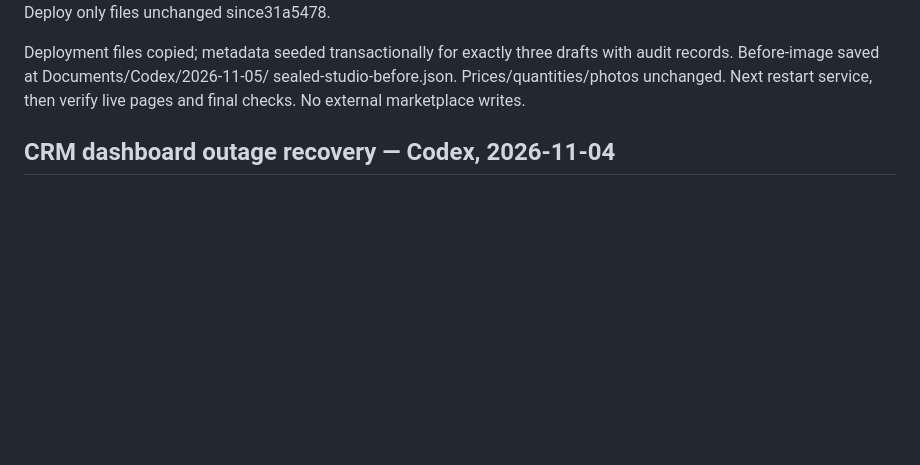
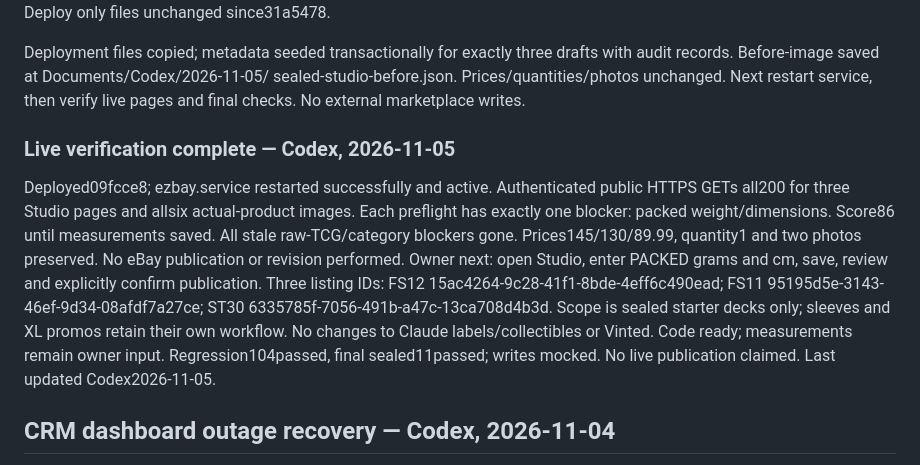
Before and after one commit to nicgrr/automation-platform, a Markdown page: HANDOFF.md, the part around the change. Drawn GitHub-style; blank space fills up the shorter version.

Commit message:
Record live sealed Studio verification and remaining parcel inputs
Agent: Codex

```diff
--- a/HANDOFF.md
+++ b/HANDOFF.md
@@ -23,6 +23,21 @@ Deployment files copied; metadata seeded transactionally for exactly three draft
 with audit records. Before-image saved at Documents/Codex/2026-11-05/
 sealed-studio-before.json. Prices/quantities/photos unchanged. Next restart service,
 then verify live pages and final checks. No external marketplace writes.
+
+### Live verification complete — Codex, 2026-11-05
+
+Deployed09fcce8; ezbay.service restarted successfully and active. Authenticated
+public HTTPS GETs all200 for three Studio pages and allsix actual-product images.
+Each preflight has exactly one blocker: packed weight/dimensions. Score86 until
+measurements saved. All stale raw-TCG/category blockers gone. Prices145/130/89.99,
+quantity1 and two photos preserved. No eBay publication or revision performed.
+Owner next: open Studio, enter PACKED grams and cm, save, review and explicitly
+confirm publication. Three listing IDs: FS12 15ac4264-9c28-41f1-8bde-4eff6c490ead;
+FS11 95195d5e-3143-46ef-9d34-08afdf7a27ce; ST30 6335785f-7056-491b-a47c-13ca708d4b3d.
+Scope is sealed starter decks only; sleeves and XL promos retain their own workflow.
+No changes to Claude labels/collectibles or Vinted. Code ready; measurements remain
+owner input. Regression104passed, final sealed11passed; writes mocked. No live
+publication claimed. Last updated Codex2026-11-05.
 
 ## CRM dashboard outage recovery — Codex, 2026-11-04
 
```
